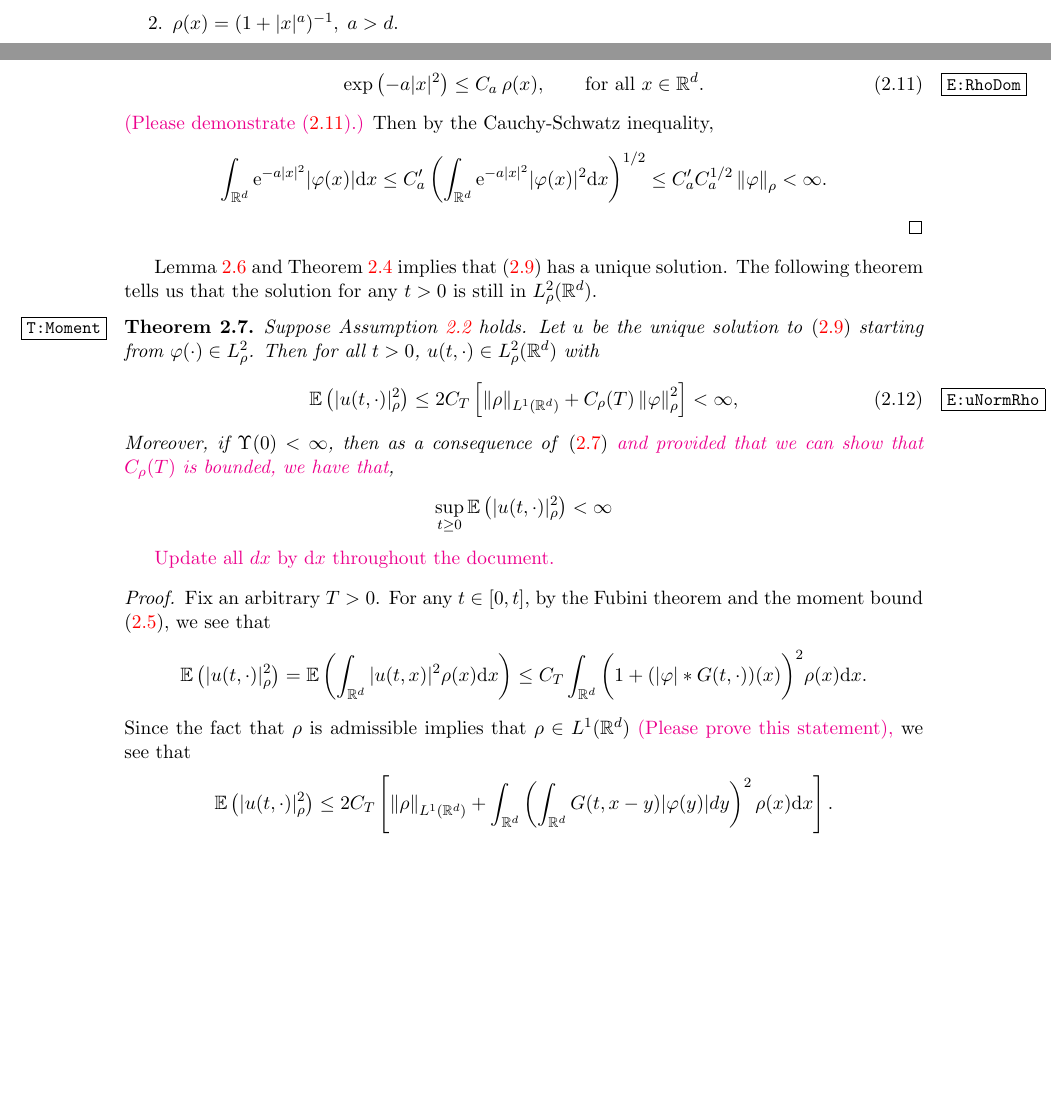
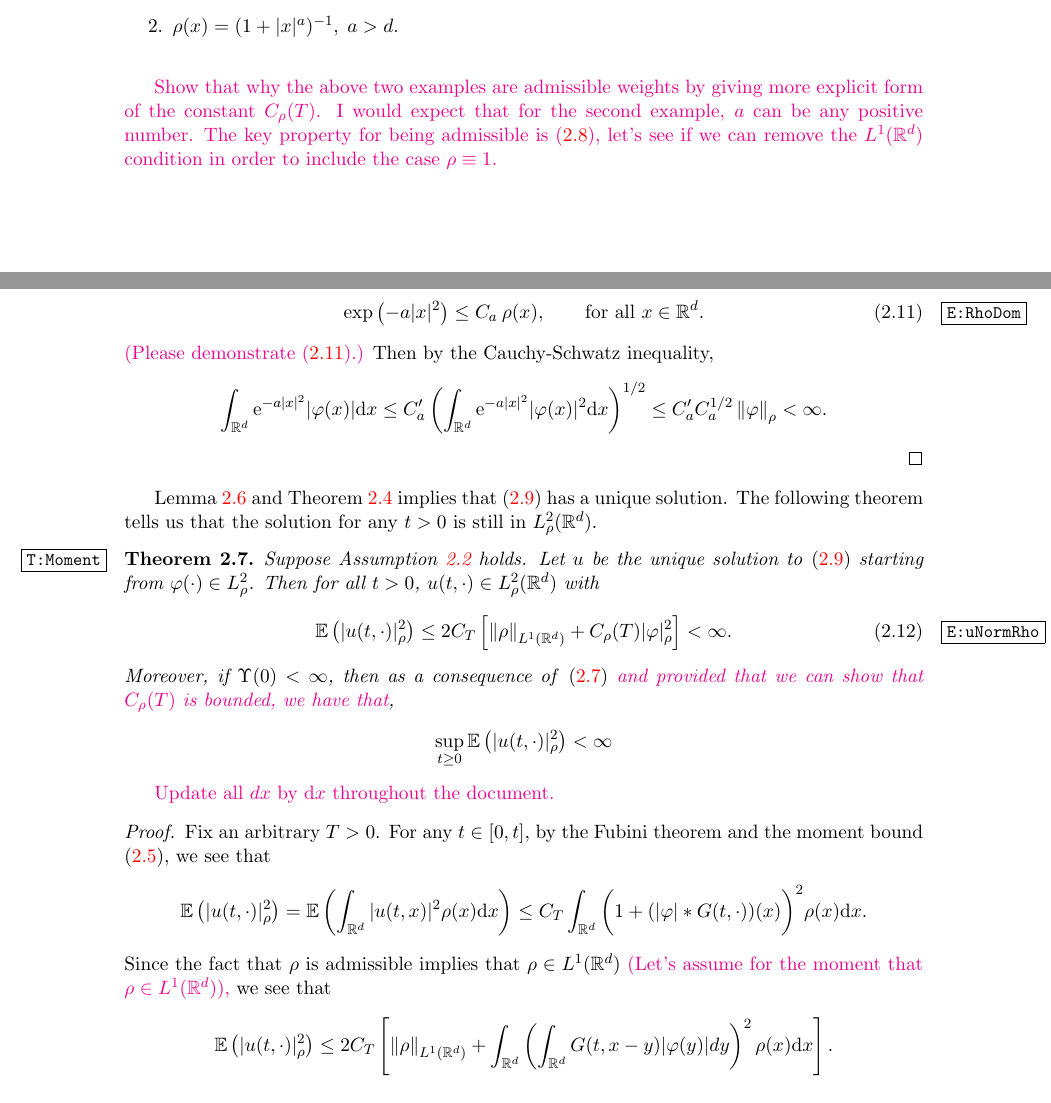
Before and after one commit to nickeisenberg/stuff-from-phd, a LaTeX paper (rd7.tex): two parts of pages 5 and 6 of 22 before the commit and two parts of pages 5 and 6 of 23 after it, joined at a grey line, cut so that both start at the same text, the shorter picture padded with empty space. Compiled offline with pdfLaTeX.

Commit message:
Modified my questions to Nick.

```diff
--- a/rd7.tex
+++ b/rd7.tex
@@ -366,6 +366,13 @@ Several examples of admissible weights are
 	\item $\rho(x) = (1+|x|^a)^{-1}, \; a>d$.
 \end{enumerate}
 
+\bigskip
+\textcolor{magenta}{Show that why the above two examples are admissible weights by giving more explicit form of the constant $C_\rho(T)$.
+I would expect that for the second example, $a$ can be any positive number.
+The key property for being admissible is \eqref{E:aw}, let's see if we can remove the $L^1(\R^d)$ condition in order
+to include the case $\rho\equiv 1$.}
+\bigskip
+
 For the remainder of this section, we focus ourselves on \eqref{E:gspde} with initial condition $\varphi \in L^2_\rho$,
 namely the following stochastic heat equation.
 \begin{equation}
@@ -413,7 +420,7 @@ The following theorem tells us that the solution for any $t>0$ is still in $L_\r
 	\begin{align}
 		\label{E:uNormRho}
 		\E\left(| u(t,\cdot)|_\rho^2\right)
-		\le  2 C_T \left[ \Norm{\rho}_{L^1(\R^d)} + C_\rho(T) \Norm{\varphi}_{\rho}^2 \right]<\infty,
+		\le  2 C_T \left[ \Norm{\rho}_{L^1(\R^d)} + C_\rho(T) |\varphi|_{\rho}^2 \right]<\infty.
 	\end{align}
 	Moreover, if $\Upsilon(0)<\infty$, then as a consequence of \eqref{E:mb0} \textcolor{magenta}{and provided that we can show
 	that $C_\rho(T)$ is bounded, we have that},
@@ -431,7 +438,8 @@ The following theorem tells us that the solution for any $t>0$ is still in $L_\r
 		&= \E \left(\int_{\R^d}\vert u(t,x) \vert^2 \rho(x)\ud x\right)
 		\le C_T \int_{\R^d}\bigg(1+(|\varphi|*G(t,\cdot))(x)\bigg)^2\rho(x)\ud x.
 	\end{align*}
-	Since the fact that $\rho$ is admissible implies that $\rho\in L^1(\R^d)$ \textcolor{magenta}{(Please prove this statement),}
+	Since the fact that $\rho$ is admissible implies that $\rho\in L^1(\R^d)$ \textcolor{magenta}{(Let's assume for the moment that $\rho\in
+	L^1(\R^d)$),}
 	we see that
 	\begin{align*}
 		\E\left(| u(t,\cdot)|_\rho^2\right)
```
Also changed, not shown: rd7.pdf.
